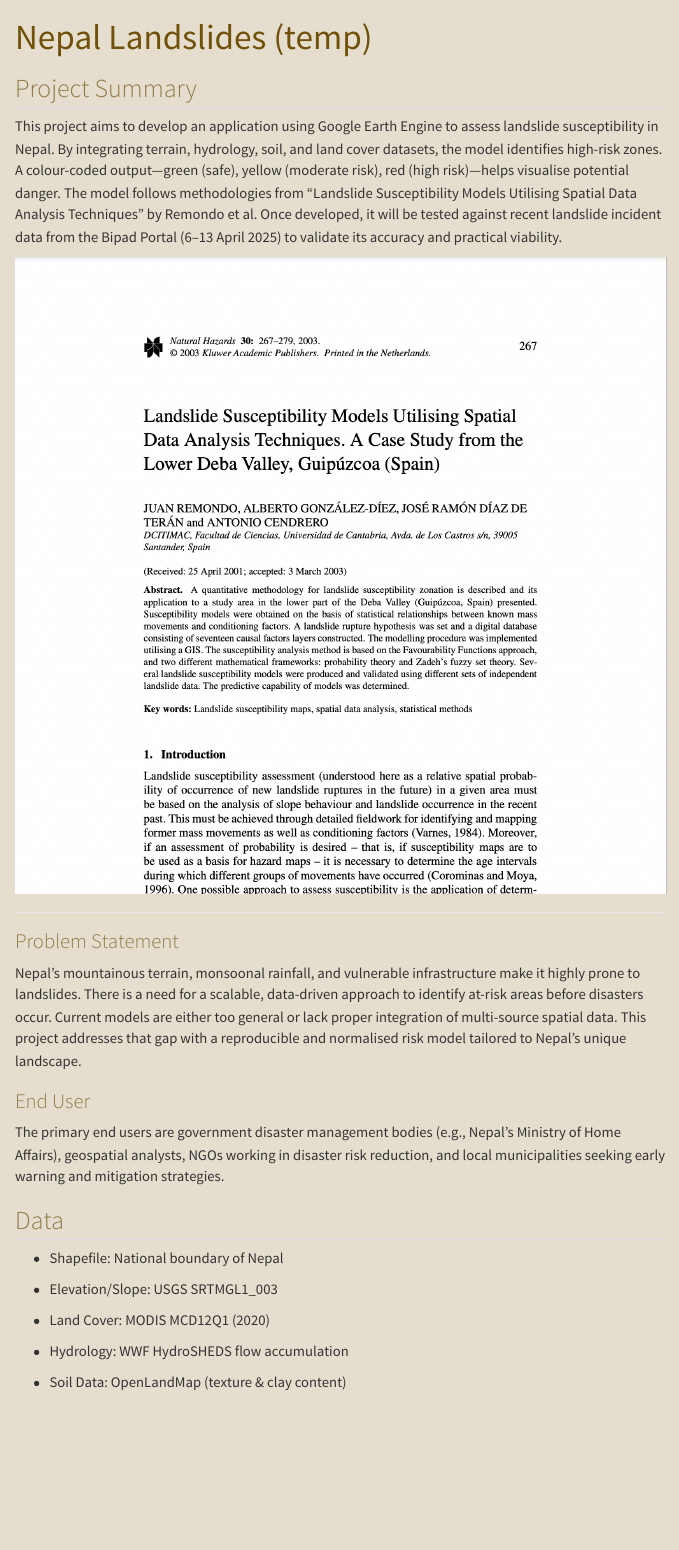
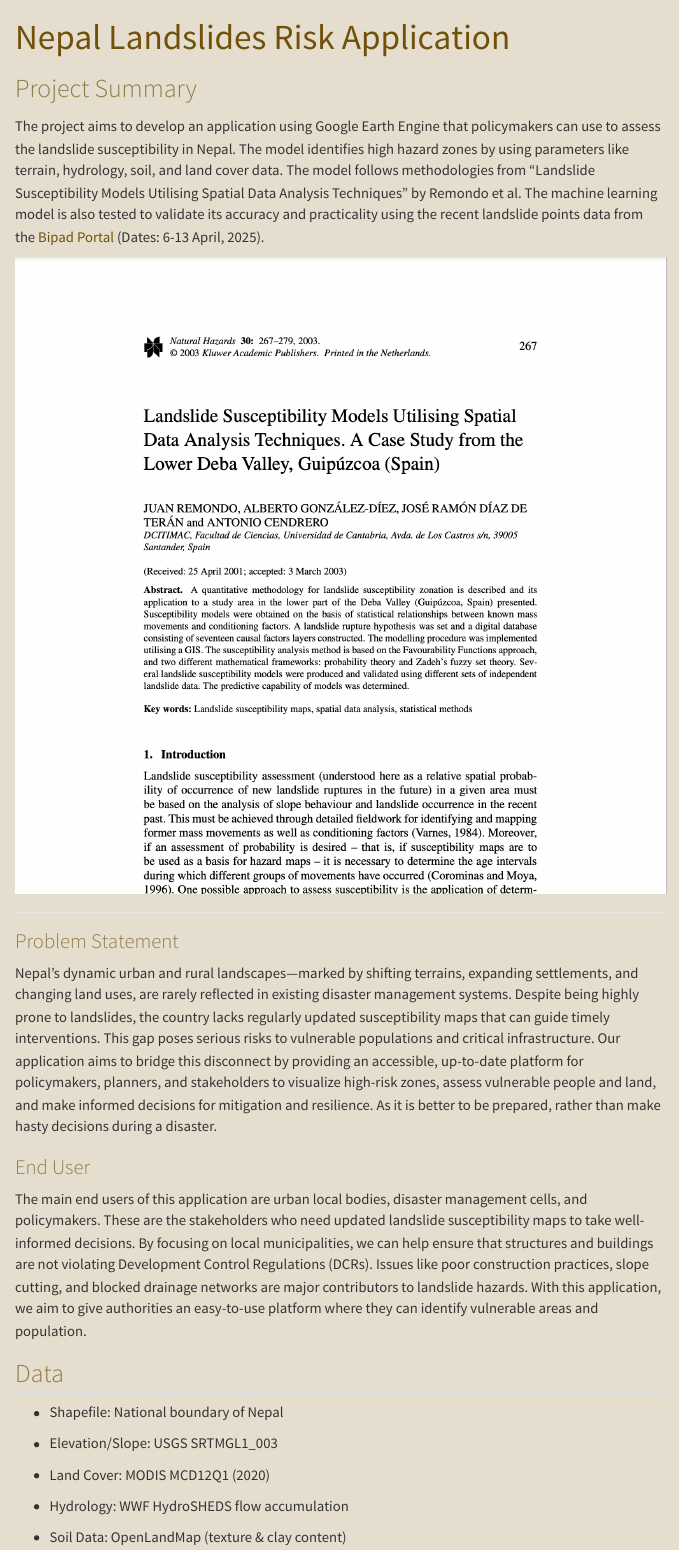
Before and after one commit to Maheer-Maps/CASA25_Rasternauts, a Quarto document (index.qmd): the page in a window 1100 px wide, from its top. Rendered offline with R 4.5, knitr and Pandoc in place of Quarto, with nearby package versions; menus at the side of the page are left out.

Commit message:
update 1,2,3

```diff
--- a/index.qmd
+++ b/index.qmd
@@ -1,12 +1,12 @@
 ---
 title-block-banner: images/header.png
-title: "Nepal Landslides (temp)"
+title: "Nepal Landslides Risk Application"
 css: style_gen.css
 
 ---
 ## Project Summary
 
-This project aims to develop an application using Google Earth Engine to assess landslide susceptibility in Nepal. By integrating terrain, hydrology, soil, and land cover datasets, the model identifies high-risk zones. A colour-coded output—green (safe), yellow (moderate risk), red (high risk)—helps visualise potential danger. The model follows methodologies from “Landslide Susceptibility Models Utilising Spatial Data Analysis Techniques” by Remondo et al. Once developed, it will be tested against recent landslide incident data from the Bipad Portal (6–13 April 2025) to validate its accuracy and practical viability.
+The project aims to develop an application using Google Earth Engine that policymakers can use to assess the landslide susceptibility in Nepal. The model identifies high hazard zones by using parameters like terrain, hydrology, soil, and land cover data. The model follows methodologies from  “Landslide Susceptibility Models Utilising Spatial Data Analysis Techniques” by Remondo et al. The machine learning model is also tested to validate its accuracy and practicality using the recent landslide points data from the [Bipad Portal](https://bipadportal.gov.np/incidents/) (Dates: 6-13 April, 2025).
 
 [![Fabbri et al, 2003](images/Report.png)](https://link.springer.com/article/10.1023/B%3ANHAZ.0000007202.12543.3a)
 
@@ -14,11 +14,11 @@ This project aims to develop an application using Google Earth Engine to assess
 
 ### Problem Statement
 
-Nepal's mountainous terrain, monsoonal rainfall, and vulnerable infrastructure make it highly prone to landslides. There is a need for a scalable, data-driven approach to identify at-risk areas before disasters occur. Current models are either too general or lack proper integration of multi-source spatial data. This project addresses that gap with a reproducible and normalised risk model tailored to Nepal’s unique landscape.
+Nepal’s dynamic urban and rural landscapes—marked by shifting terrains, expanding settlements, and changing land uses, are rarely reflected in existing disaster management systems. Despite being highly prone to landslides, the country lacks regularly updated susceptibility maps that can guide timely interventions. This gap poses serious risks to vulnerable populations and critical infrastructure. Our application aims to bridge this disconnect by providing an accessible, up-to-date platform for policymakers, planners, and stakeholders to visualize high-risk zones, assess vulnerable people and land, and make informed decisions for mitigation and resilience. As it is better to be prepared, rather than make hasty decisions during a disaster.
 
 ### End User
 
-The primary end users are government disaster management bodies (e.g., Nepal’s Ministry of Home Affairs), geospatial analysts, NGOs working in disaster risk reduction, and local municipalities seeking early warning and mitigation strategies.
+The main end users of this application are urban local bodies, disaster management cells, and policymakers. These are the stakeholders who need updated landslide susceptibility maps to take well-informed decisions. By focusing on local municipalities, we can help ensure that structures and buildings are not violating Development Control Regulations (DCRs). Issues like poor construction practices, slope cutting, and blocked drainage networks are major contributors to landslide hazards. With this application, we aim to give authorities an easy-to-use platform where they can identify vulnerable areas and population.
 
 ## Data
 
```
Also changed, not shown: docs/search.json, 2 other files.
